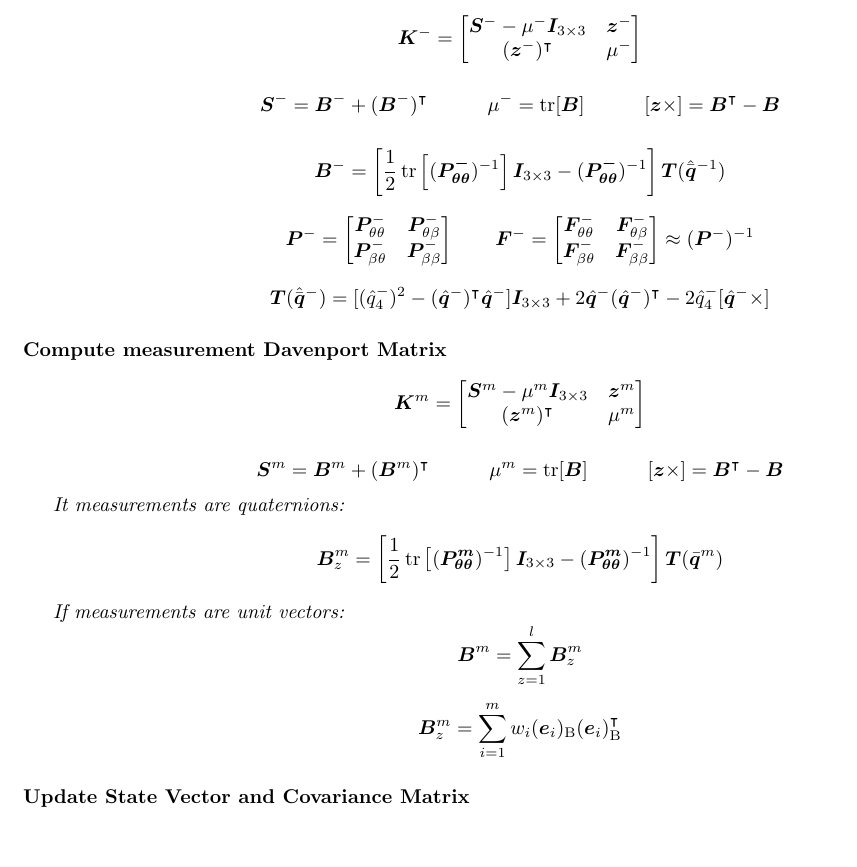
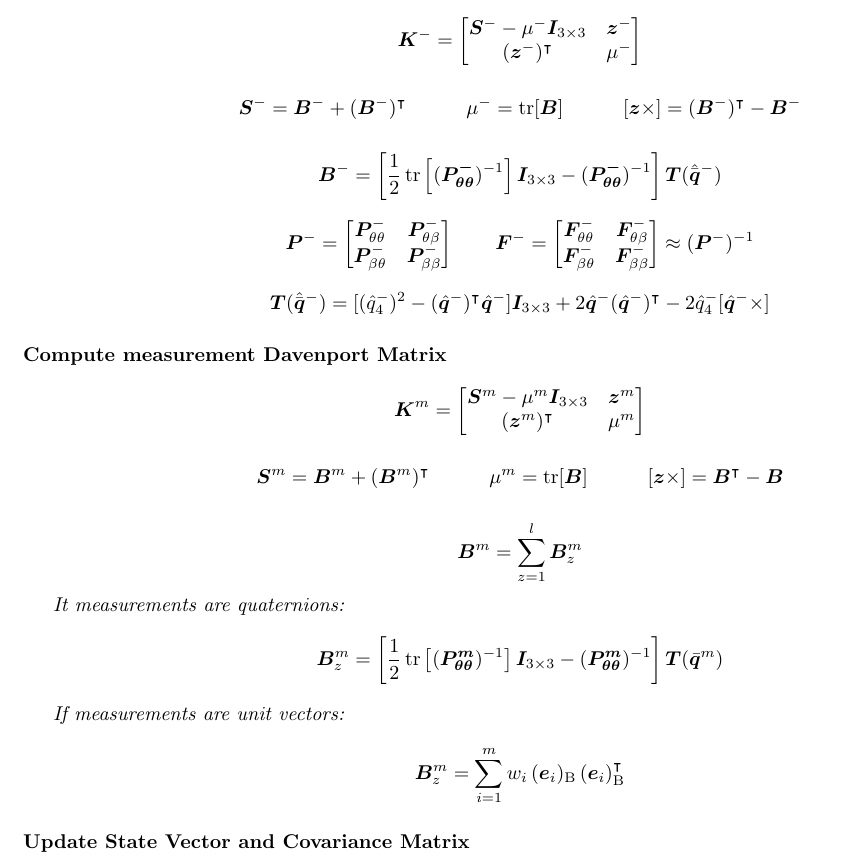
Before and after one commit to risherlock/Attitude-Estimation, a LaTeX document (docs/documentation/soar.tex): part of page 1 of 2, cut so that both start at the same text, the shorter picture padded with empty space. Compiled offline with pdfLaTeX.

Commit message:
Rearrange the equations and minor typos

```diff
--- a/docs/documentation/soar.tex
+++ b/docs/documentation/soar.tex
@@ -24,11 +24,11 @@ $$
   \quad\quad\quad
   \mu^{-} = \textnormal{tr}[\bm{B}\textnormal]
   \quad\quad\quad
-  [\bm{z}\times] = \bm{B}^{\intercal} - \bm{B}
+  [\bm{z}\times] = (\bm{B}^{-})^{\intercal} - \bm{B}^{-}
 $$
 
 $$
-  \bm{B}^{-} = \left[\frac{1}{2}\,\textnormal{tr}\left[(\bm{P_{\theta\theta}^{-}})^{-1}\right]\bm{I}_{3\times 3} - (\bm{P_{\theta\theta}^{-}})^{-1}\right]\bm{T}(\hat{\bar{\bm{q}}}^{-1})
+  \bm{B}^{-} = \left[\frac{1}{2}\,\textnormal{tr}\left[(\bm{P_{\theta\theta}^{-}})^{-1}\right]\bm{I}_{3\times 3} - (\bm{P_{\theta\theta}^{-}})^{-1}\right]\bm{T}(\hat{\bar{\bm{q}}}^{-})
 $$
 
 $$
@@ -68,18 +68,19 @@ $$
   [\bm{z}\times] = \bm{B}^{\intercal} - \bm{B}
 $$
 
+$$
+  \bm{B}^{m} = \sum_{z=1}^{l}\bm{B}_{z}^{m}
+$$
+
 \textit{It measurements are quaternions:}
 $$
   \bm{B}^{m}_{z} = \left[\frac{1}{2}\,\textnormal{tr}\left[(\bm{P_{\theta\theta}^{m}})^{-1}\right]\bm{I}_{3\times 3} - (\bm{P_{\theta\theta}^{m}})^{-1}\right]\bm{T}(\bar{\bm{q}}^{m})
 $$
 
 \textit{If measurements are unit vectors:}
-$$
-  \bm{B}^{m} = \sum_{z=1}^{l}\bm{B}_{z}^{m}
-$$
 
 $$
-  \bm{B}^{m}_{z} = \sum^{m}_{i=1}w_{i}(\bm{e}_{i})_{\textnormal{B}}(\bm{e}_{i})_{\textnormal{B}}^{\intercal}
+  \bm{B}^{m}_{z} = \sum^{m}_{i=1}w_{i}\,(\bm{e}_{i})_{\textnormal{B}}\,(\bm{e}_{i})_{\textnormal{B}}^{\intercal}
 $$
 
 \paragraph{Update State Vector and Covariance Matrix}
```
Also changed, not shown: docs/documentation/soar.pdf.
